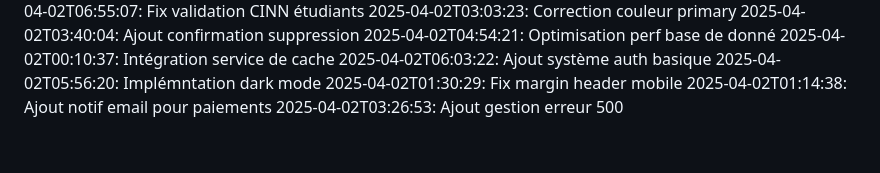
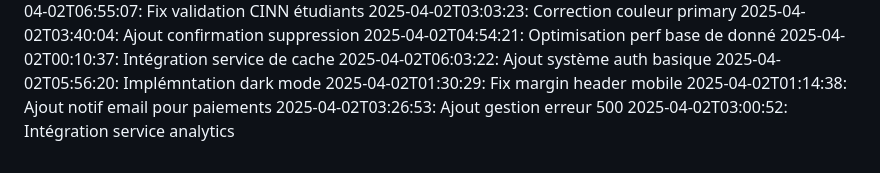
Before and after one commit to abdessattar23/blablame2, a Markdown page: commit_history.md, the part around the change. Drawn GitHub-style.

Commit message:
Intégration service analytics

```diff
--- a/commit_history.md
+++ b/commit_history.md
@@ -61,3 +61,4 @@
 2025-04-02T01:30:29: Fix margin header mobile
 2025-04-02T01:14:38: Ajout notif email pour paiements
 2025-04-02T03:26:53: Ajout gestion erreur 500
+2025-04-02T03:00:52: Intégration service analytics
```
